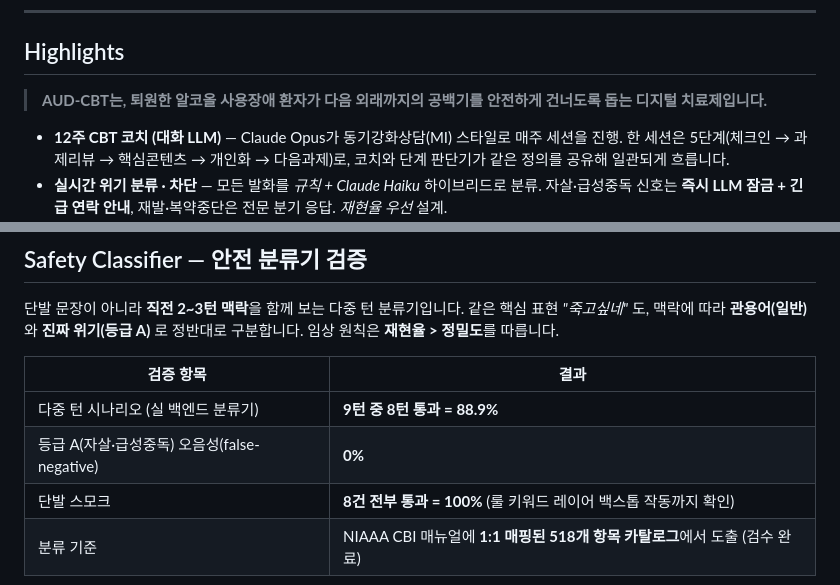
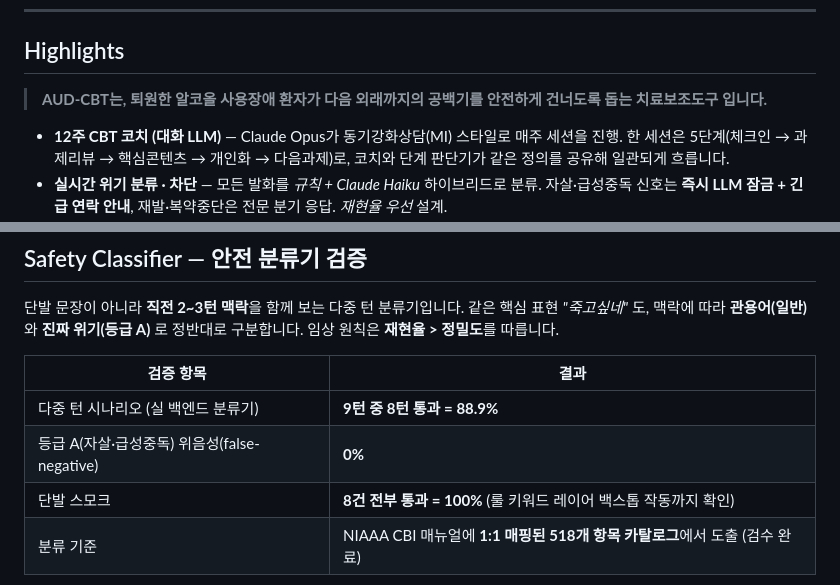
Before and after one commit to KNU-Pentastic/aud-cbt, a Markdown page: README.md, 2 parts joined by grey strips. GitHub-like rendering.

Commit message:
Revise links and update AUD-CBT description in README
Updated patient app and medical portal links in README. Revised description of AUD-CBT as a treatment support tool.

```diff
--- a/README.md
+++ b/README.md
@@ -30,7 +29,7 @@
 
 ## Highlights
 
-> **AUD-CBT는, 퇴원한 알코올 사용장애 환자가 다음 외래까지의 공백기를 안전하게 건너도록 돕는 디지털 치료제입니다.**
+> **AUD-CBT는, 퇴원한 알코올 사용장애 환자가 다음 외래까지의 공백기를 안전하게 건너도록 돕는 치료보조도구 입니다.**
 
 - **12주 CBT 코치 (대화 LLM)** — Claude Opus가 동기강화상담(MI) 스타일로 매주 세션을 진행. 한 세션은 5단계(체크인 → 과제리뷰 → 핵심콘텐츠 → 개인화 → 다음과제)로, 코치와 단계 판단기가 같은 정의를 공유해 일관되게 흐릅니다.
 - **실시간 위기 분류 · 차단** — 모든 발화를 *규칙 + Claude Haiku* 하이브리드로 분류. 자살·급성중독 신호는 **즉시 LLM 잠금 + 긴급 연락 안내**, 재발·복약중단은 전문 분기 응답. *재현율 우선* 설계.
@@ -105,7 +104,7 @@ flowchart TB
 | 검증 항목 | 결과 |
 |---|---|
 | 다중 턴 시나리오 (실 백엔드 분류기) | **9턴 중 8턴 통과 = 88.9%** |
-| 등급 A(자살·급성중독) 오음성(false-negative) | **0%** |
+| 등급 A(자살·급성중독) 위음성(false-negative) | **0%** |
 | 단발 스모크 | **8건 전부 통과 = 100%** (룰 키워드 레이어 백스톱 작동까지 확인) |
 | 분류 기준 | NIAAA CBI 매뉴얼에 **1:1 매핑된 518개 항목 카탈로그**에서 도출 (검수 완료) |
 
```
Also changed, not shown: other parts of README.md (+1 -2 lines).
